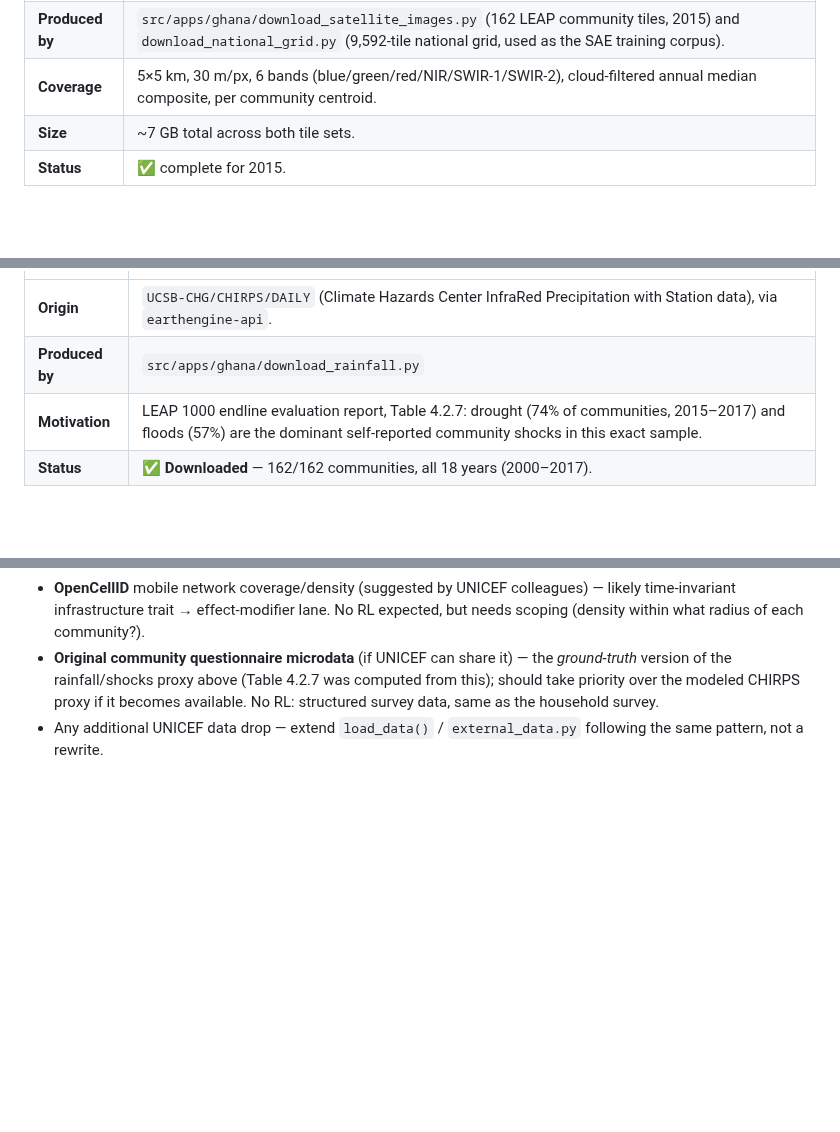
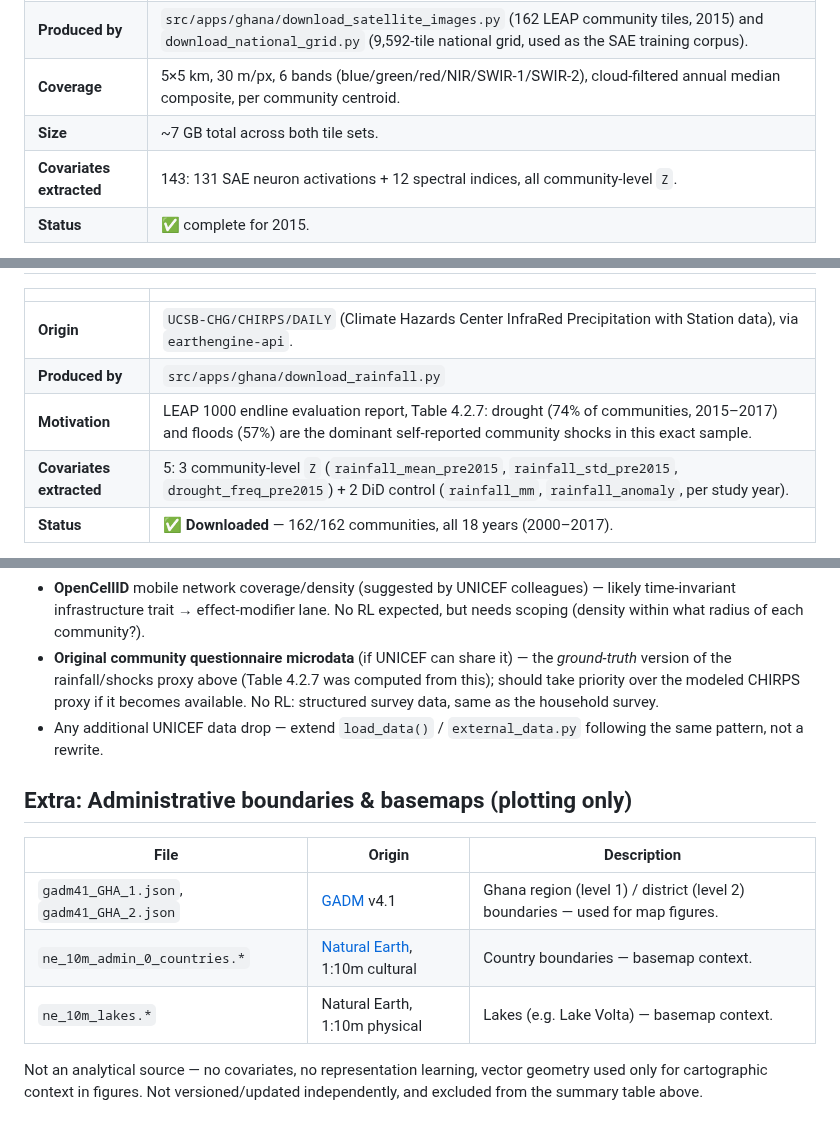
Before and after one commit to riccardocadei/NEXIS, a Markdown page: data/ghana/README.md, 3 parts joined by grey strips. GitHub-like rendering; blank space fills up the shorter version.

```diff
--- a/data/ghana/README.md
+++ b/data/ghana/README.md
@@ -38,6 +39,7 @@ Representation learning (a foundation model + a sparse autoencoder) is only need
 | **Produced by** | `src/apps/ghana/download_satellite_images.py` (162 LEAP community tiles, 2015) and `download_national_grid.py` (9,592-tile national grid, used as the SAE training corpus). |
 | **Coverage** | 5×5 km, 30 m/px, 6 bands (blue/green/red/NIR/SWIR-1/SWIR-2), cloud-filtered annual median composite, per community centroid. |
 | **Size** | ~7 GB total across both tile sets. |
+| **Covariates extracted** | 143: 131 SAE neuron activations + 12 spectral indices, all community-level `Z`. |
 | **Status** | ✅ complete for 2015. |
 
 **Why this one needs representation learning**: unlike every other source here, a raw GeoTIFF has no natural per-community number — it has to be turned into one. The pipeline: (1) each tile is embedded with **Prithvi-EO-1.0-100M** (a HLS-pretrained ViT-MAE foundation model) into a 768-d vector; (2) a **TopK Sparse Autoencoder** (Gao et al. 2024) is trained on the 9,592-tile national grid and evaluated on the 162 LEAP tiles, turning each 768-d embedding into a small set of interpretable, mostly-zero neuron activations. Those neuron activations are the actual `Z` block NEXIS searches over — the embeddings and SAE weights themselves are derived artifacts (`extract_satellite_features.py`, `train_sae.py`), not tracked in this file.
@@ -49,6 +51,7 @@ Representation learning (a foundation model + a sparse autoencoder) is only need
 | **Origin** | `UCSB-CHG/CHIRPS/DAILY` (Climate Hazards Center InfraRed Precipitation with Station data), via `earthengine-api`. |
 | **Produced by** | `src/apps/ghana/download_rainfall.py` |
 | **Motivation** | LEAP 1000 endline evaluation report, Table 4.2.7: drought (74% of communities, 2015–2017) and floods (57%) are the dominant self-reported community shocks in this exact sample. |
+| **Covariates extracted** | 5: 3 community-level `Z` (`rainfall_mean_pre2015`, `rainfall_std_pre2015`, `drought_freq_pre2015`) + 2 DiD control (`rainfall_mm`, `rainfall_anomaly`, per study year). |
 | **Status** | ✅ **Downloaded** — 162/162 communities, all 18 years (2000–2017). |
 
 No representation learning needed — CHIRPS is already a per-pixel numeric rainfall value, sampled directly at each community centroid (`reduceRegions`, no FM/SAE step). Split into two files, deliberately kept in separate roles (see `notebooks/ghana.ipynb`, "Effect modifiers vs. DiD controls", and `external_data.py`):
@@ -79,3 +72,13 @@ Not yet started — tracked here so scope stays visible. Add one at a time; clas
 - **OpenCellID** mobile network coverage/density (suggested by UNICEF colleagues) — likely time-invariant infrastructure trait → effect-modifier lane. No RL expected, but needs scoping (density within what radius of each community?).
 - **Original community questionnaire microdata** (if UNICEF can share it) — the *ground-truth* version of the rainfall/shocks proxy above (Table 4.2.7 was computed from this); should take priority over the modeled CHIRPS proxy if it becomes available. No RL: structured survey data, same as the household survey.
 - Any additional UNICEF data drop — extend `load_data()` / `external_data.py` following the same pattern, not a rewrite.
+
+## Extra: Administrative boundaries & basemaps (plotting only)
+
+| File | Origin | Description |
+|---|---|---|
+| `gadm41_GHA_1.json`, `gadm41_GHA_2.json` | [GADM](https://gadm.org) v4.1 | Ghana region (level 1) / district (level 2) boundaries — used for map figures. |
+| `ne_10m_admin_0_countries.*` | [Natural Earth](https://www.naturalearthdata.com), 1:10m cultural | Country boundaries — basemap context. |
+| `ne_10m_lakes.*` | Natural Earth, 1:10m physical | Lakes (e.g. Lake Volta) — basemap context. |
+
+Not an analytical source — no covariates, no representation learning, vector geometry used only for cartographic context in figures. Not versioned/updated independently, and excluded from the summary table above.
```
Also changed, not shown: other parts of data/ghana/README.md (+12 -21 lines).
